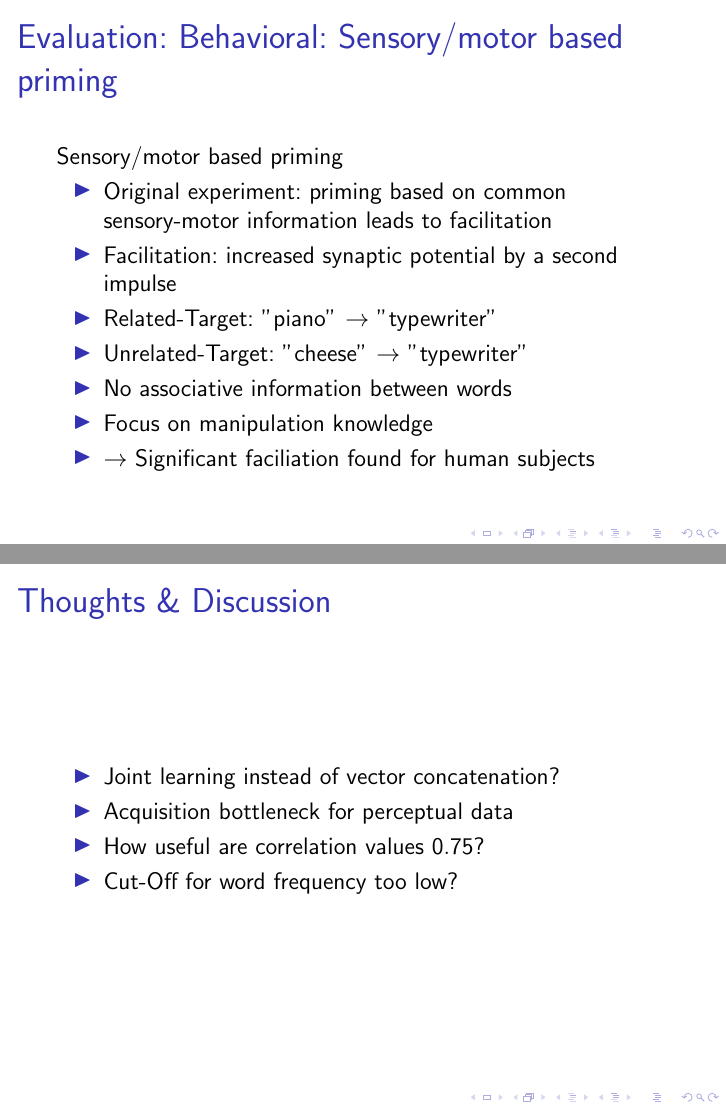
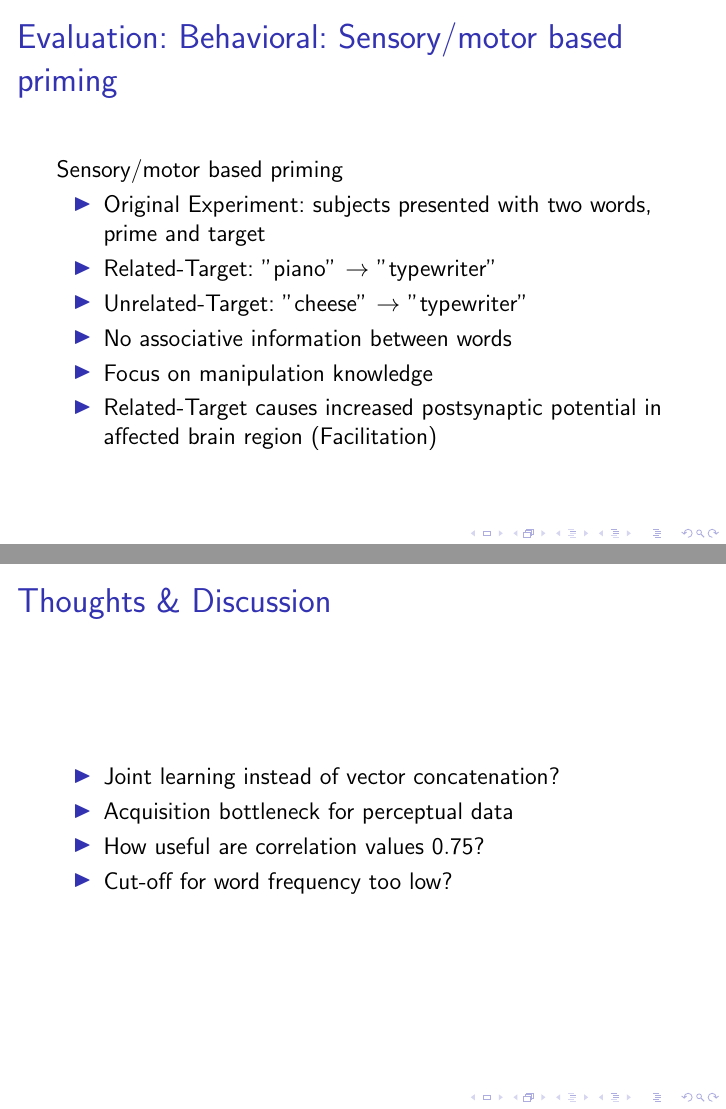
Before and after one commit to mhaas/slides-mm, LaTeX slides (slides.tex): pages 28 and 37 of 38 before the commit and pages 28 and 37 of 39 after it, joined at a grey line. Compiled offline with pdfLaTeX.

Commit message:
Reformulate things

```diff
--- a/slides.tex
+++ b/slides.tex
@@ -364,15 +363,13 @@ $\to$ Make predictions about perceptual properties/features of words (from globa
 \begin{frame}{Evaluation: Behavioral: Sensory/motor based priming}
 % Neural facilitation in neuroscience, is the increase in postsynaptic potential evoked by a 2nd impulse. %
 Sensory/motor based priming
-%TODO: re-formulate, start with example%
 \begin{itemize}
-\item Original experiment: priming based on common sensory-motor information leads to facilitation
-\item Facilitation: increased synaptic potential by a second impulse
+\item Original Experiment: subjects presented with two words, prime and target
 \item Related-Target: ''piano'' $\to$ ''typewriter''
 \item Unrelated-Target: ''cheese'' $\to$ ''typewriter''
 \item No associative information between words
 \item Focus on manipulation knowledge
-\item $\to$ Significant faciliation found for human subjects
+\item Related-Target causes increased postsynaptic potential in affected brain region (Facilitation)
 \end{itemize}
 \end{frame}
 
@@ -475,14 +472,14 @@ Inferred Modality Representation
 \item Joint learning instead of vector concatenation?
 \item Acquisition bottleneck for perceptual data
 \item How useful are correlation values $0.75$?
-\item Cut-Off for word frequency too low?
+\item Cut-off for word frequency too low?
 \end{itemize}
 \end{frame}
 
 
 
 
-\begin{frame}{References}
+\begin{frame}[allowframebreaks]{References}
 \begin{thebibliography}{-}
 % APA
 \bibitem{jj} Johns, B. T., \& Jones, M. N. (2011). Construction in semantic memory: Generating perceptual representations with global lexical similarity. In Expanding the space of cognitive science: Proceedings of the 33rd Annual Meeting of the Cognitive Science Society (pp. 767-772).
```
Also changed, not shown: slides.tex (1 more changed lines).
